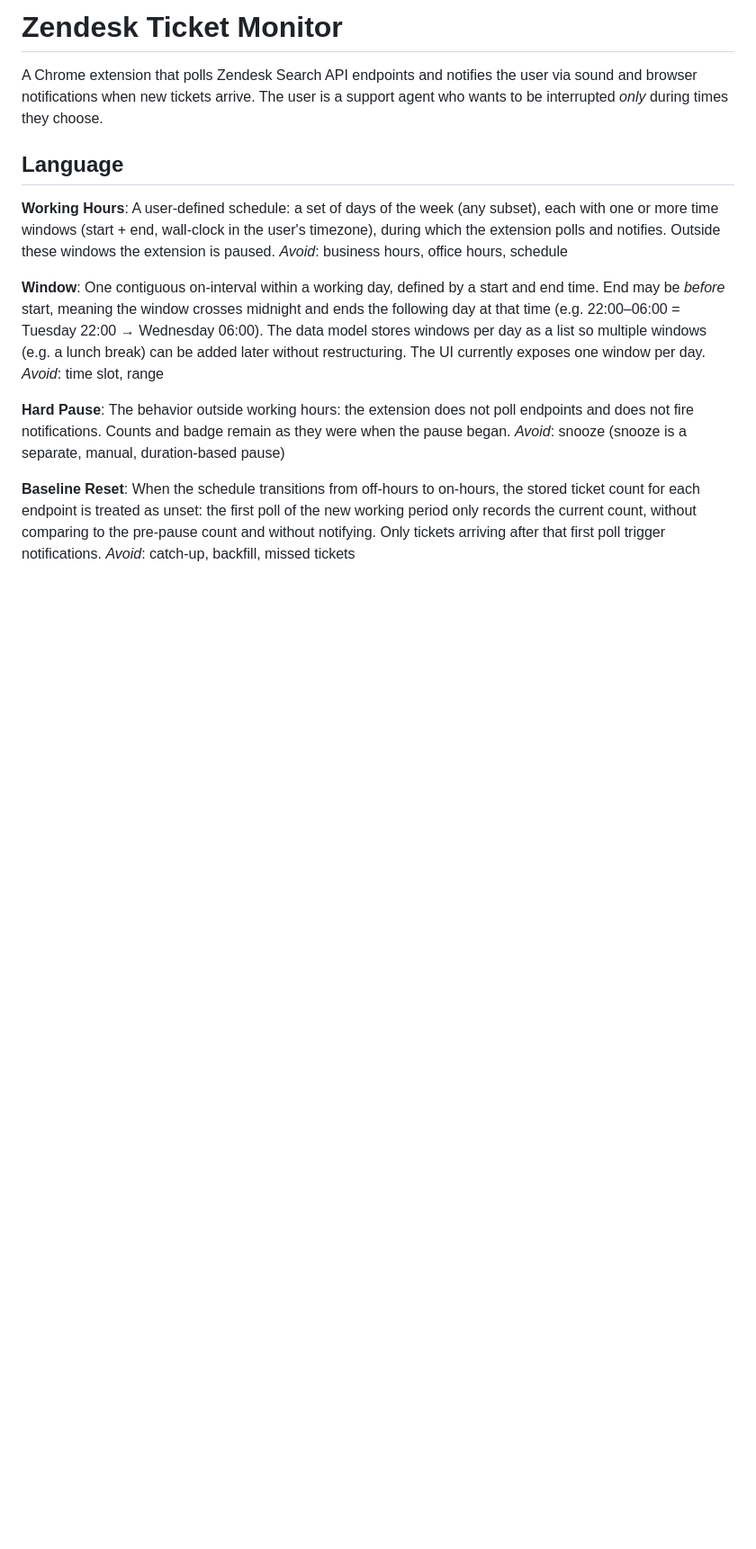
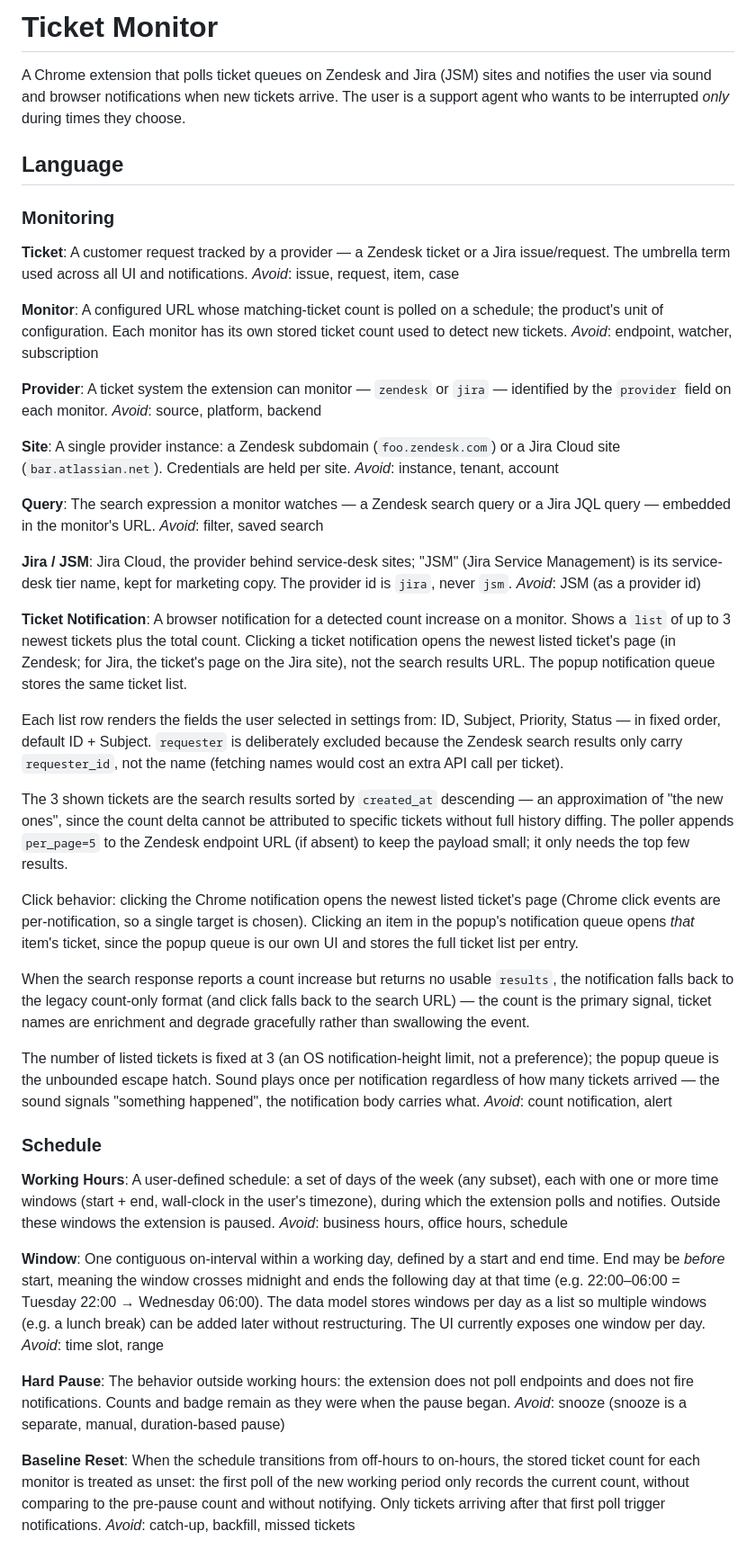
Before and after one commit to barateza/barateza-ticket-notifier-v3, a Markdown page: CONTEXT.md, the part around one of its changes. Shown at 90% size. Rendered like a GitHub page; blank space fills up the shorter version.

Commit message:
docs: CONTEXT.md glossary — multi-provider language (ticket, monitor, provider, site, query), merged with schedule cluster

```diff
--- a/CONTEXT.md
+++ b/CONTEXT.md
@@ -1,15 +1,53 @@
-# Zendesk Ticket Monitor
+# Ticket Monitor
 
-A Chrome extension that polls Zendesk Search API endpoints and notifies the user
-via sound and browser notifications when new tickets arrive. The user is a
-support agent who wants to be interrupted *only* during times they choose.
+A Chrome extension that polls ticket queues on Zendesk and Jira (JSM) sites and notifies the user via sound and browser notifications when new tickets arrive. The user is a support agent who wants to be interrupted *only* during times they choose.
 
 ## Language
 
+### Monitoring
+
+**Ticket**:
+A customer request tracked by a provider — a Zendesk ticket or a Jira issue/request. The umbrella term used across all UI and notifications.
+_Avoid_: issue, request, item, case
+
+**Monitor**:
+A configured URL whose matching-ticket count is polled on a schedule; the product's unit of configuration. Each monitor has its own stored ticket count used to detect new tickets.
+_Avoid_: endpoint, watcher, subscription
+
+**Provider**:
+A ticket system the extension can monitor — `zendesk` or `jira` — identified by the `provider` field on each monitor.
+_Avoid_: source, platform, backend
+
+**Site**:
+A single provider instance: a Zendesk subdomain (`foo.zendesk.com`) or a Jira Cloud site (`bar.atlassian.net`). Credentials are held per site.
+_Avoid_: instance, tenant, account
+
+**Query**:
+The search expression a monitor watches — a Zendesk search query or a Jira JQL query — embedded in the monitor's URL.
+_Avoid_: filter, saved search
+
+**Jira / JSM**:
+Jira Cloud, the provider behind service-desk sites; "JSM" (Jira Service Management) is its service-desk tier name, kept for marketing copy. The provider id is `jira`, never `jsm`.
+_Avoid_: JSM (as a provider id)
+
+**Ticket Notification**:
+A browser notification for a detected count increase on a monitor. Shows a `list` of up to 3 newest tickets plus the total count. Clicking a ticket notification opens the newest listed ticket's page (in Zendesk; for Jira, the ticket's page on the Jira site), not the search results URL. The popup notification queue stores the same ticket list.
+
+Each list row renders the fields the user selected in settings from: ID, Subject, Priority, Status — in fixed order, default ID + Subject. `requester` is deliberately excluded because the Zendesk search results only carry `requester_id`, not the name (fetching names would cost an extra API call per ticket).
+
+The 3 shown tickets are the search results sorted by `created_at` descending — an approximation of "the new ones", since the count delta cannot be attributed to specific tickets without full history diffing. The poller appends `per_page=5` to the Zendesk endpoint URL (if absent) to keep the payload small; it only needs the top few results.
+
+Click behavior: clicking the Chrome notification opens the newest listed ticket's page (Chrome click events are per-notification, so a single target is chosen). Clicking an item in the popup's notification queue opens *that* item's ticket, since the popup queue is our own UI and stores the full ticket list per entry.
+
+When the search response reports a count increase but returns no usable `results`, the notification falls back to the legacy count-only format (and click falls back to the search URL) — the count is the primary signal, ticket names are enrichment and degrade gracefully rather than swallowing the event.
+
+The number of listed tickets is fixed at 3 (an OS notification-height limit, not a preference); the popup queue is the unbounded escape hatch. Sound plays once per notification regardless of how many tickets arrived — the sound signals "something happened", the notification body carries what.
+_Avoid_: count notification, alert
+
+### Schedule
+
 **Working Hours**:
-A user-defined schedule: a set of days of the week (any subset), each with one or
-more time windows (start + end, wall-clock in the user's timezone), during which
-the extension polls and notifies. Outside these windows the extension is paused.
+A user-defined schedule: a set of days of the week (any subset), each with one or more time windows (start + end, wall-clock in the user's timezone), during which the extension polls and notifies. Outside these windows the extension is paused.
 _Avoid_: business hours, office hours, schedule
 
 **Window**:
@@ -29,7 +67,7 @@ _Avoid_: snooze (snooze is a separate, manual, duration-based pause)
 
 **Baseline Reset**:
 When the schedule transitions from off-hours to on-hours, the stored ticket count
-for each endpoint is treated as unset: the first poll of the new working period
+for each monitor is treated as unset: the first poll of the new working period
 only records the current count, without comparing to the pre-pause count and
 without notifying. Only tickets arriving after that first poll trigger
 notifications.
```
Also changed, not shown: other parts of CONTEXT.md (+0 -38 lines).
